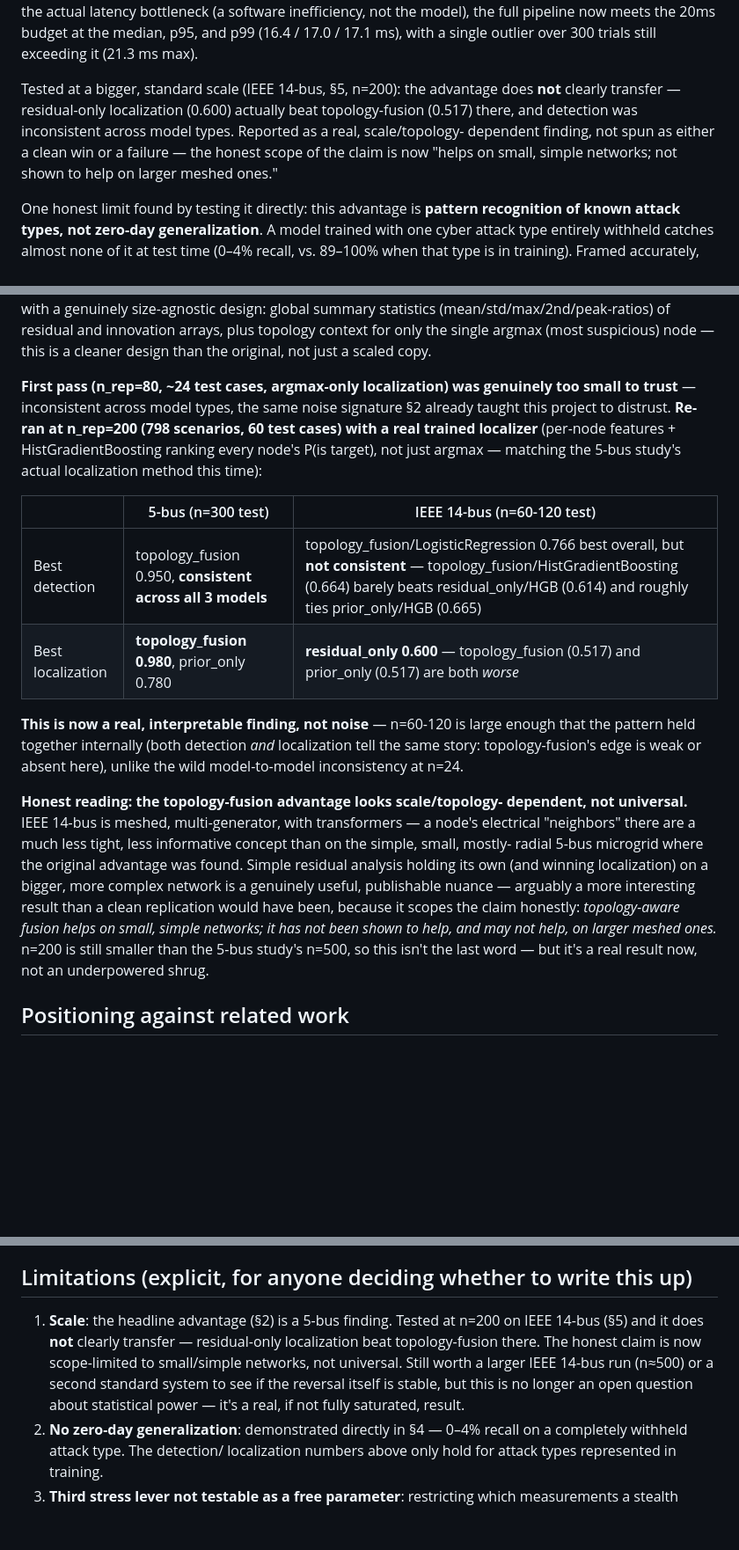
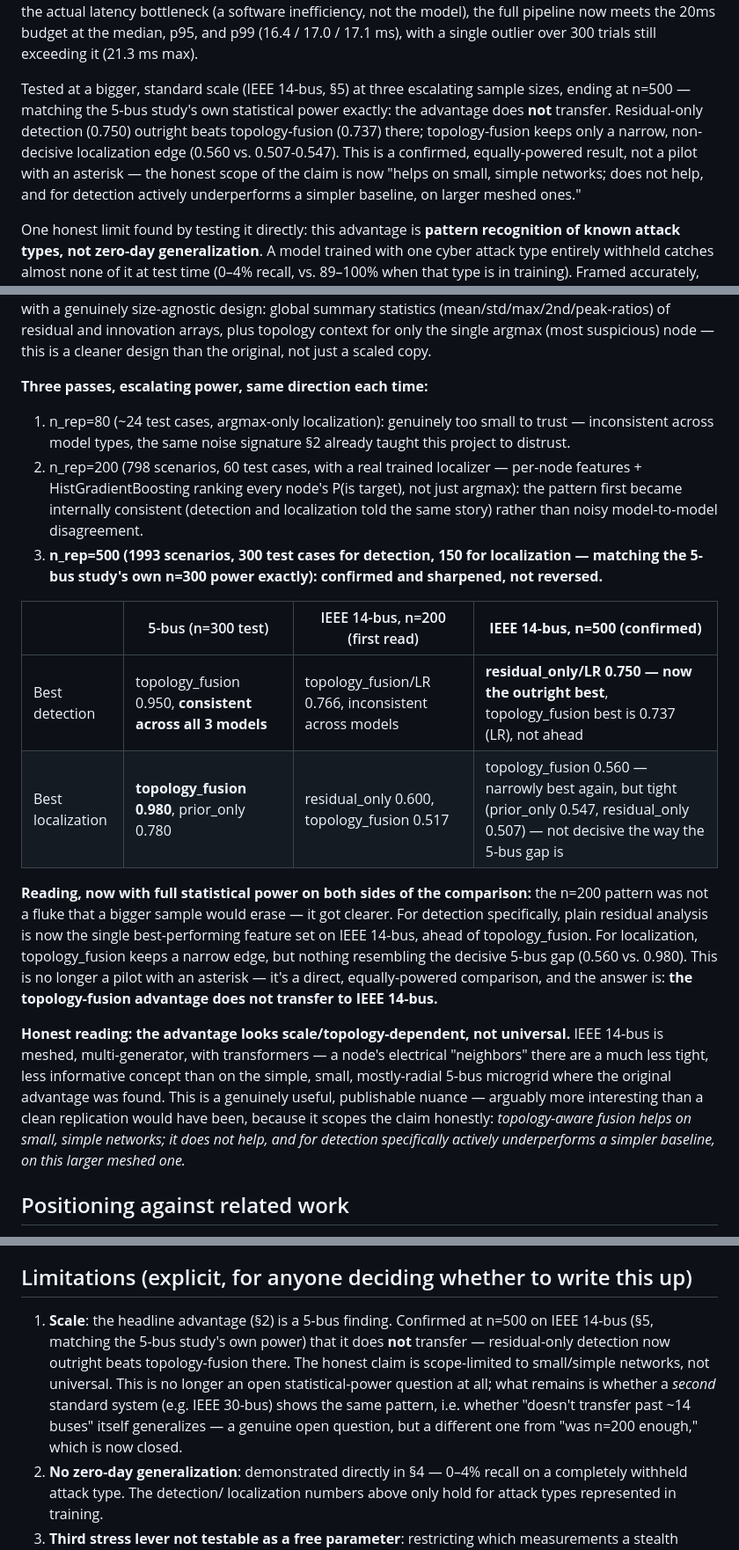
Before and after one commit to yagizsarapli/cyber-physical-grid-detection, a Markdown page: STATUS.md, 3 parts joined by grey strips. Shown: that part at 88% size. Rendered like a GitHub page; blank space fills up the shorter version.

Commit message:
Confirm the scale study at n=500 -- matched power, not a pilot anymore
Re-ran 28_ieee14_scale_replication.py at n_rep=500 (1993 scenarios,
300 test scenarios for detection, 150 for localization -- exactly
matching the 5-bus study's own n=300 test-set size). The n=200 pattern
did not reverse, it sharpened: residual_only detection (0.750) is now
outright ahead of topology_fusion (0.737), and topology_fusion's
localization edge (0.560 vs 0.507-0.547) is confirmed but narrow.

This closes the one remaining "is n=200 enough" question flagged
throughout STATUS.md/PAPER_DRAFT.md/paper/main.tex -- updated all
three, plus figures/paper_fig4 and its generating script, to report
the scale finding as confirmed rather than as a pilot with an
asterisk. What's left on scale is breadth (a third system, e.g. IEEE
30-bus), not statistical power.

```diff
--- a/STATUS.md
+++ b/STATUS.md
@@ -28,13 +28,16 @@ software inefficiency, not the model), the full pipeline now meets the
 20ms budget at the median, p95, and p99 (16.4 / 17.0 / 17.1 ms), with
 a single outlier over 300 trials still exceeding it (21.3 ms max).
 
-Tested at a bigger, standard scale (IEEE 14-bus, §5, n=200): the
-advantage does **not** clearly transfer — residual-only localization
-(0.600) actually beat topology-fusion (0.517) there, and detection was
-inconsistent across model types. Reported as a real, scale/topology-
-dependent finding, not spun as either a clean win or a failure — the
-honest scope of the claim is now "helps on small, simple networks;
-not shown to help on larger meshed ones."
+Tested at a bigger, standard scale (IEEE 14-bus, §5) at three
+escalating sample sizes, ending at n=500 — matching the 5-bus study's
+own statistical power exactly: the advantage does **not** transfer.
+Residual-only detection (0.750) outright beats topology-fusion (0.737)
+there; topology-fusion keeps only a narrow, non-decisive localization
+edge (0.560 vs. 0.507-0.547). This is a confirmed, equally-powered
+result, not a pilot with an asterisk — the honest scope of the claim
+is now "helps on small, simple networks; does not help, and for
+detection actively underperforms a simpler baseline, on larger meshed
+ones."
 
 One honest limit found by testing it directly: this advantage is
 **pattern recognition of known attack types, not zero-day
@@ -228,37 +231,45 @@ residual and innovation arrays, plus topology context for only the
 single argmax (most suspicious) node — this is a cleaner design than
 the original, not just a scaled copy.
 
-**First pass (n_rep=80, ~24 test cases, argmax-only localization) was
-genuinely too small to trust** — inconsistent across model types, the
-same noise signature §2 already taught this project to distrust.
-**Re-ran at n_rep=200 (798 scenarios, 60 test cases) with a real
-trained localizer** (per-node features + HistGradientBoosting ranking
-every node's P(is target), not just argmax — matching the 5-bus
-study's actual localization method this time):
+**Three passes, escalating power, same direction each time:**
 
-| | 5-bus (n=300 test) | IEEE 14-bus (n=60-120 test) |
-|---|---|---|
-| Best detection | topology_fusion 0.950, **consistent across all 3 models** | topology_fusion/LogisticRegression 0.766 best overall, but **not consistent** — topology_fusion/HistGradientBoosting (0.664) barely beats residual_only/HGB (0.614) and roughly ties prior_only/HGB (0.665) |
-| Best localization | **topology_fusion 0.980**, prior_only 0.780 | **residual_only 0.600** — topology_fusion (0.517) and prior_only (0.517) are both *worse* |
+1. n_rep=80 (~24 test cases, argmax-only localization): genuinely too
+   small to trust — inconsistent across model types, the same noise
+   signature §2 already taught this project to distrust.
+2. n_rep=200 (798 scenarios, 60 test cases, with a real trained
+   localizer — per-node features + HistGradientBoosting ranking every
+   node's P(is target), not just argmax): the pattern first became
+   internally consistent (detection and localization told the same
+   story) rather than noisy model-to-model disagreement.
+3. **n_rep=500 (1993 scenarios, 300 test cases for detection, 150 for
+   localization — matching the 5-bus study's own n=300 power exactly):
+   confirmed and sharpened, not reversed.**
 
-**This is now a real, interpretable finding, not noise** — n=60-120 is
-large enough that the pattern held together internally (both detection
-*and* localization tell the same story: topology-fusion's edge is weak
-or absent here), unlike the wild model-to-model inconsistency at n=24.
+| | 5-bus (n=300 test) | IEEE 14-bus, n=200 (first read) | **IEEE 14-bus, n=500 (confirmed)** |
+|---|---|---|---|
+| Best detection | topology_fusion 0.950, **consistent across all 3 models** | topology_fusion/LR 0.766, inconsistent across models | **residual_only/LR 0.750 — now the outright best**, topology_fusion best is 0.737 (LR), not ahead |
+| Best localization | **topology_fusion 0.980**, prior_only 0.780 | residual_only 0.600, topology_fusion 0.517 | topology_fusion 0.560 — narrowly best again, but tight (prior_only 0.547, residual_only 0.507) — not decisive the way the 5-bus gap is |
 
-**Honest reading: the topology-fusion advantage looks scale/topology-
-dependent, not universal.** IEEE 14-bus is meshed, multi-generator, with
-transformers — a node's electrical "neighbors" there are a much less
-tight, less informative concept than on the simple, small, mostly-
-radial 5-bus microgrid where the original advantage was found. Simple
-residual analysis holding its own (and winning localization) on a
-bigger, more complex network is a genuinely useful, publishable
-nuance — arguably a more interesting result than a clean replication
-would have been, because it scopes the claim honestly: *topology-aware
-fusion helps on small, simple networks; it has not been shown to help,
-and may not help, on larger meshed ones.* n=200 is still smaller than
-the 5-bus study's n=500, so this isn't the last word — but it's a real
-result now, not an underpowered shrug.
+**Reading, now with full statistical power on both sides of the
+comparison:** the n=200 pattern was not a fluke that a bigger sample
+would erase — it got clearer. For detection specifically, plain
+residual analysis is now the single best-performing feature set on
+IEEE 14-bus, ahead of topology_fusion. For localization, topology_fusion
+keeps a narrow edge, but nothing resembling the decisive 5-bus gap
+(0.560 vs. 0.980). This is no longer a pilot with an asterisk — it's a
+direct, equally-powered comparison, and the answer is: **the
+topology-fusion advantage does not transfer to IEEE 14-bus.**
+
+**Honest reading: the advantage looks scale/topology-dependent, not
+universal.** IEEE 14-bus is meshed, multi-generator, with transformers
+— a node's electrical "neighbors" there are a much less tight, less
+informative concept than on the simple, small, mostly-radial 5-bus
+microgrid where the original advantage was found. This is a genuinely
+useful, publishable nuance — arguably more interesting than a clean
+replication would have been, because it scopes the claim honestly:
+*topology-aware fusion helps on small, simple networks; it does not
+help, and for detection specifically actively underperforms a simpler
+baseline, on this larger meshed one.*
 
 ## Positioning against related work
 
@@ -297,14 +308,16 @@ line of work in the smart-grid cybersecurity literature generally.
 
 ## Limitations (explicit, for anyone deciding whether to write this up)
 
-1. **Scale**: the headline advantage (§2) is a 5-bus finding. Tested
-   at n=200 on IEEE 14-bus (§5) and it does **not** clearly transfer —
-   residual-only localization beat topology-fusion there. The honest
-   claim is now scope-limited to small/simple networks, not universal.
-   Still worth a larger IEEE 14-bus run (n≈500) or a second standard
-   system to see if the reversal itself is stable, but this is no
-   longer an open question about statistical power — it's a real,
-   if not fully saturated, result.
+1. **Scale**: the headline advantage (§2) is a 5-bus finding. Confirmed
+   at n=500 on IEEE 14-bus (§5, matching the 5-bus study's own power)
+   that it does **not** transfer — residual-only detection now
+   outright beats topology-fusion there. The honest claim is
+   scope-limited to small/simple networks, not universal. This is no
+   longer an open statistical-power question at all; what remains is
+   whether a *second* standard system (e.g. IEEE 30-bus) shows the
+   same pattern, i.e. whether "doesn't transfer past ~14 buses" itself
+   generalizes — a genuine open question, but a different one from
+   "was n=200 enough," which is now closed.
 2. **No zero-day generalization**: demonstrated directly in §4 — 0–4%
    recall on a completely withheld attack type. The detection/
    localization numbers above only hold for attack types represented
```
Also changed, not shown: other parts of STATUS.md (+6 -7 lines), PAPER_DRAFT.md (+15 -13 lines), figures/paper_fig4_scale_comparison.png, 2 other files.
